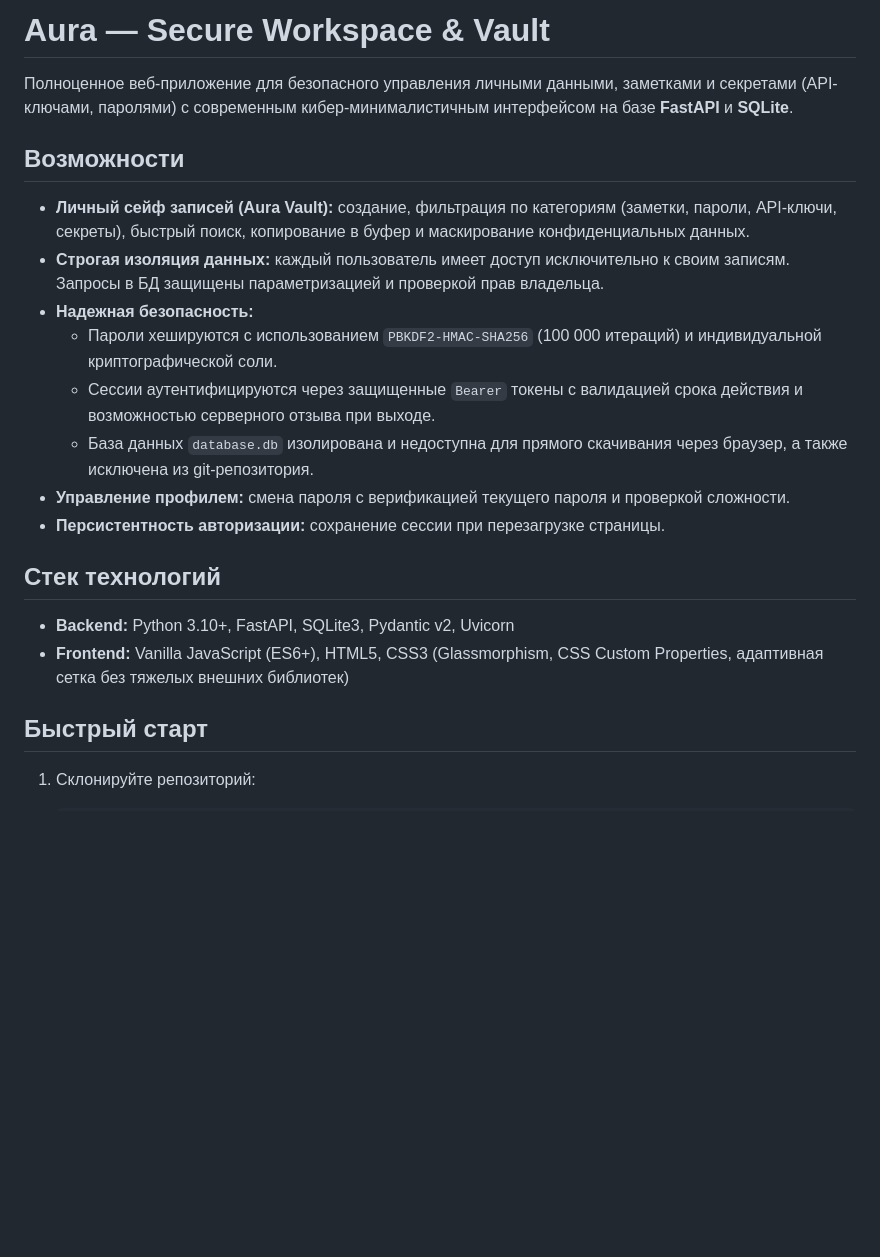
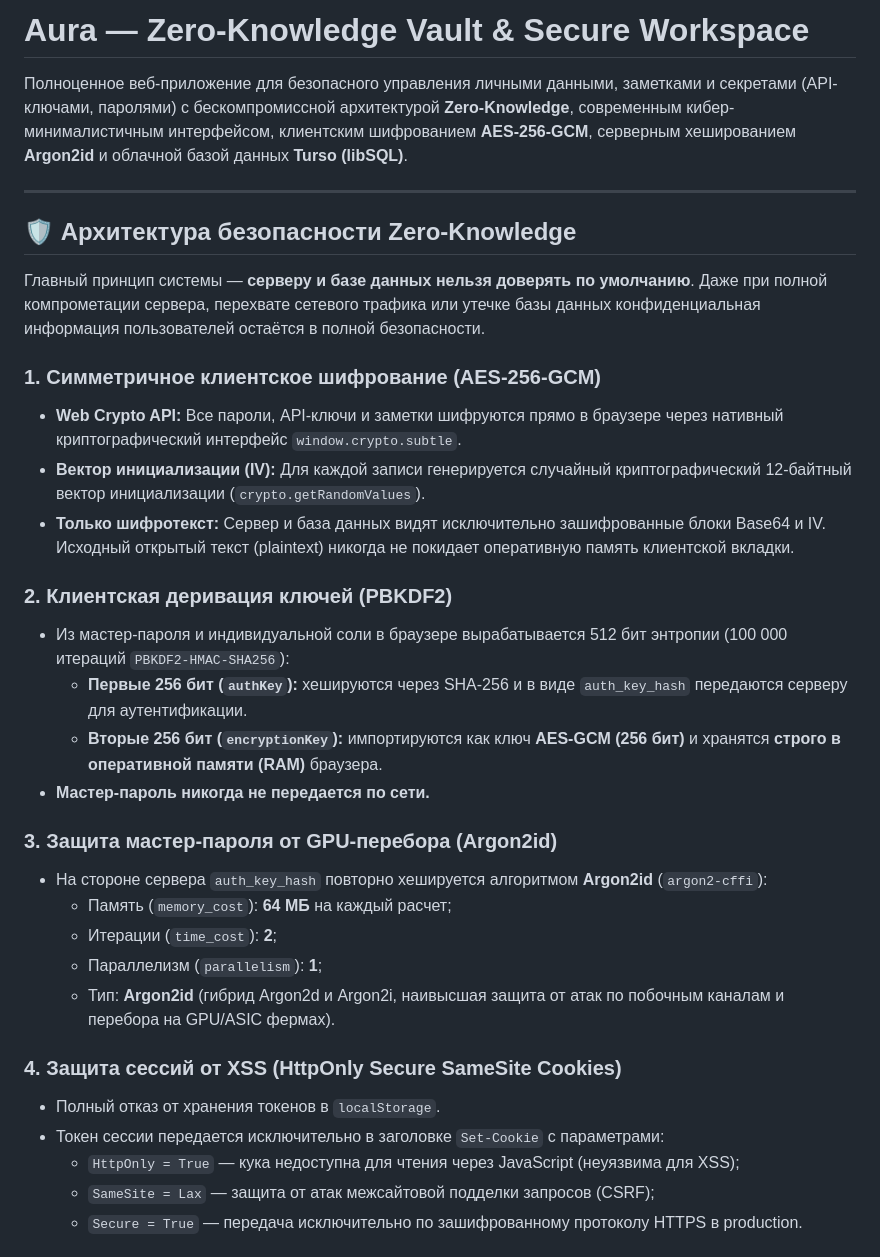
Before and after one commit to uioree/scripting, a Markdown page: README.md, the part around one of its changes. Rendered like a GitHub page; blank space fills up the shorter version.

Commit message:
docs: update README with Zero-Knowledge architecture and security features

```diff
--- a/README.md
+++ b/README.md
@@ -1,23 +1,35 @@
-# Aura — Secure Workspace & Vault
+# Aura — Zero-Knowledge Vault & Secure Workspace
 
-Полноценное веб-приложение для безопасного управления личными данными, заметками и секретами (API-ключами, паролями) с современным кибер-минималистичным интерфейсом на базе **FastAPI** и **SQLite**.
+Полноценное веб-приложение для безопасного управления личными данными, заметками и секретами (API-ключами, паролями) с бескомпромиссной архитектурой **Zero-Knowledge**, современным кибер-минималистичным интерфейсом, клиентским шифрованием **AES-256-GCM**, серверным хешированием **Argon2id** и облачной базой данных **Turso (libSQL)**.
 
-## Возможности
+---
 
-- **Личный сейф записей (Aura Vault):** создание, фильтрация по категориям (заметки, пароли, API-ключи, секреты), быстрый поиск, копирование в буфер и маскирование конфиденциальных данных.
-- **Строгая изоляция данных:** каждый пользователь имеет доступ исключительно к своим записям. Запросы в БД защищены параметризацией и проверкой прав владельца.
-- **Надежная безопасность:**
-  - Пароли хешируются с использованием `PBKDF2-HMAC-SHA256` (100 000 итераций) и индивидуальной криптографической соли.
-  - Сессии аутентифицируются через защищенные `Bearer` токены с валидацией срока действия и возможностью серверного отзыва при выходе.
-  - База данных `database.db` изолирована и недоступна для прямого скачивания через браузер, а также исключена из git-репозитория.
-- **Управление профилем:** смена пароля с верификацией текущего пароля и проверкой сложности.
-- **Персистентность авторизации:** сохранение сессии при перезагрузке страницы.
+## 🛡️ Архитектура безопасности Zero-Knowledge
 
-## Стек технологий
+Главный принцип системы — **серверу и базе данных нельзя доверять по умолчанию**. Даже при полной компрометации сервера, перехвате сетевого трафика или утечке базы данных конфиденциальная информация пользователей остаётся в полной безопасности.
 
-- **Backend:** Python 3.10+, FastAPI, SQLite3, Pydantic v2, Uvicorn
-- **Frontend:** Vanilla JavaScript (ES6+), HTML5, CSS3 (Glassmorphism, CSS Custom Properties, адаптивная сетка без тяжелых внешних библиотек)
+### 1. Симметричное клиентское шифрование (AES-256-GCM)
+* **Web Crypto API:** Все пароли, API-ключи и заметки шифруются прямо в браузере через нативный криптографический интерфейс `window.crypto.subtle`.
+* **Вектор инициализации (IV):** Для каждой записи генерируется случайный криптографический 12-байтный вектор инициализации (`crypto.getRandomValues`).
+* **Только шифротекст:** Сервер и база данных видят исключительно зашифрованные блоки Base64 и IV. Исходный открытый текст (plaintext) никогда не покидает оперативную память клиентской вкладки.
 
-## Быстрый старт
+### 2. Клиентская деривация ключей (PBKDF2)
+* Из мастер-пароля и индивидуальной соли в браузере вырабатывается 512 бит энтропии (100 000 итераций `PBKDF2-HMAC-SHA256`):
+  * **Первые 256 бит (`authKey`):** хешируются через SHA-256 и в виде `auth_key_hash` передаются серверу для аутентификации.
+  * **Вторые 256 бит (`encryptionKey`):** импортируются как ключ **AES-GCM (256 бит)** и хранятся **строго в оперативной памяти (RAM)** браузера.
+* **Мастер-пароль никогда не передается по сети.**
 
-1. Склонируйте репозиторий:
+### 3. Защита мастер-пароля от GPU-перебора (Argon2id)
+* На стороне сервера `auth_key_hash` повторно хешируется алгоритмом **Argon2id** (`argon2-cffi`):
+  * Память (`memory_cost`): **64 МБ** на каждый расчет;
+  * Итерации (`time_cost`): **2**;
+  * Параллелизм (`parallelism`): **1**;
+  * Тип: **Argon2id** (гибрид Argon2d и Argon2i, наивысшая защита от атак по побочным каналам и перебора на GPU/ASIC фермах).
+
+### 4. Защита сессий от XSS (HttpOnly Secure SameSite Cookies)
+* Полный отказ от хранения токенов в `localStorage`.
+* Токен сессии передается исключительно в заголовке `Set-Cookie` с параметрами:
+  * `HttpOnly = True` — кука недоступна для чтения через JavaScript (неуязвима для XSS);
+  * `SameSite = Lax` — защита от атак межсайтовой подделки запросов (CSRF);
+  * `Secure = True` — передача исключительно по зашифрованному протоколу HTTPS в production.
+
```
Also changed, not shown: other parts of README.md (+47 -4 lines).
